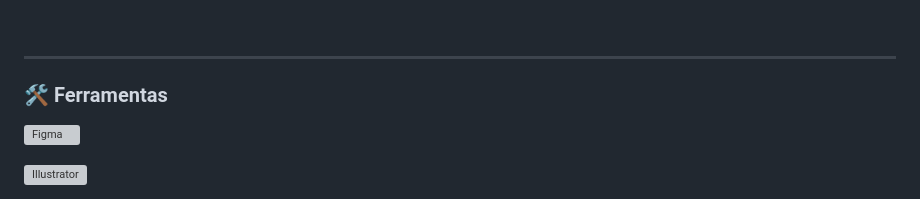
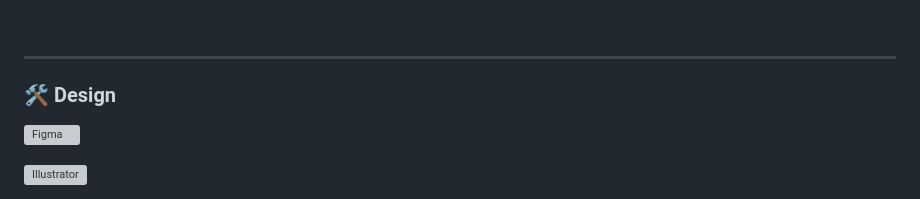
Before and after one commit to kelvimarcos/kelvimarcos, a Markdown page: README.md, the part around one of its changes. Rendered like a GitHub page; grey boxes are pictures that could not be loaded.

```diff
--- a/README.md
+++ b/README.md
@@ -96,7 +104,7 @@ Atualmente estudo e desenvolvo projetos com:
 
 ---
 
-### 🛠️ Ferramentas
+### 🛠️ Design
 
   <img align="left"
     alt="Figma"
```
Also changed, not shown: other parts of README.md (+8 -0 lines).
